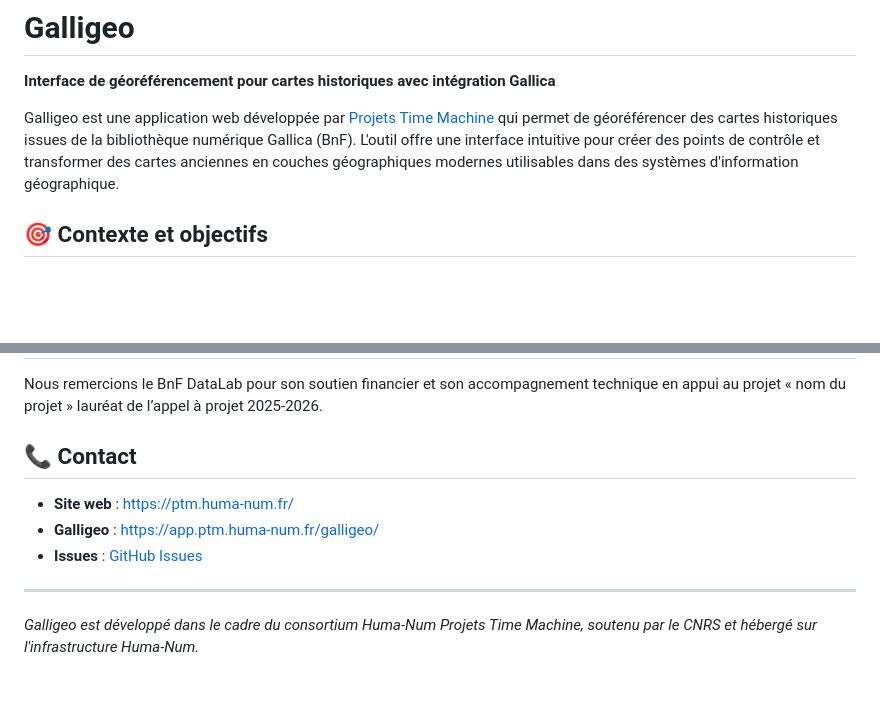
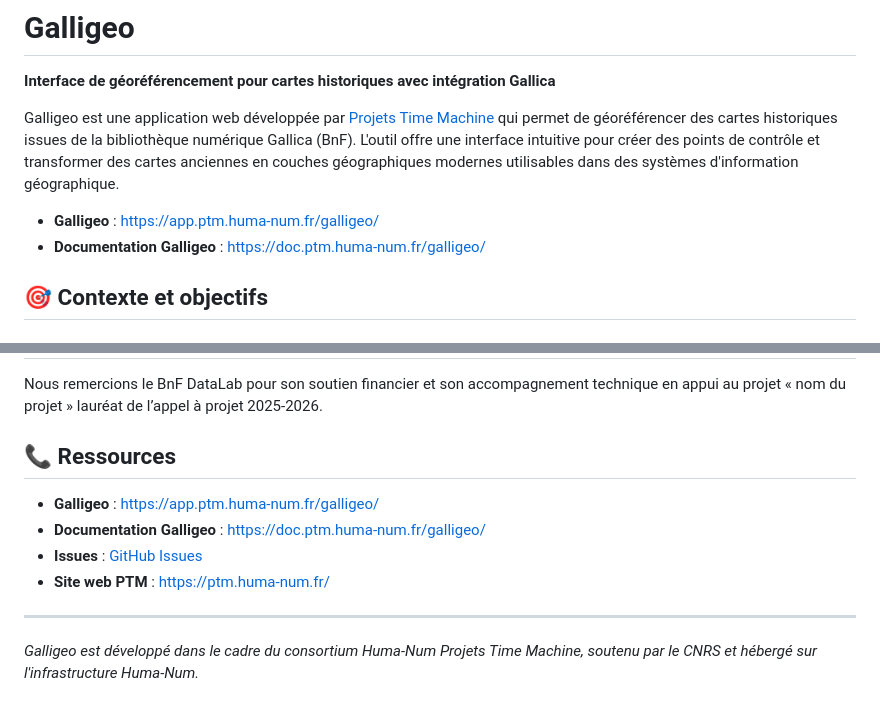
Before and after one commit to paristimemachine/galligeo-front, a Markdown page: README.md, 2 parts joined by grey strips. GitHub-like rendering; blank space fills up the shorter version.

Commit message:
Update README with resource links and sections

```diff
--- a/README.md
+++ b/README.md
@@ -3,6 +3,9 @@
 **Interface de géoréférencement pour cartes historiques avec intégration Gallica**
 
 Galligeo est une application web développée par [Projets Time Machine](https://ptm.huma-num.fr/) qui permet de géoréférencer des cartes historiques issues de la bibliothèque numérique Gallica (BnF). L'outil offre une interface intuitive pour créer des points de contrôle et transformer des cartes anciennes en couches géographiques modernes utilisables dans des systèmes d'information géographique.
+
+- **Galligeo** : [https://app.ptm.huma-num.fr/galligeo/](https://app.ptm.huma-num.fr/galligeo/)
+- **Documentation Galligeo** : [https://doc.ptm.huma-num.fr/galligeo/](https://doc.ptm.huma-num.fr/galligeo/)
 
 ## 🎯 Contexte et objectifs
 
@@ -228,11 +231,12 @@ Ce projet est sous licence [MIT](LICENSE).
 Nous remercions le BnF DataLab pour son soutien financier et son accompagnement technique en appui au projet
 « nom du projet » lauréat de l’appel à projet 2025-2026.
 
-## 📞 Contact
+## 📞 Ressources
 
-- **Site web** : [https://ptm.huma-num.fr/](https://ptm.huma-num.fr/)
 - **Galligeo** : [https://app.ptm.huma-num.fr/galligeo/](https://app.ptm.huma-num.fr/galligeo/)
+- **Documentation Galligeo** : [https://doc.ptm.huma-num.fr/galligeo/](https://doc.ptm.huma-num.fr/galligeo/)
 - **Issues** : [GitHub Issues](https://github.com/paristimemachine/galligeo-front/issues)
+- **Site web PTM** : [https://ptm.huma-num.fr/](https://ptm.huma-num.fr/)
 
 ---
 
```
